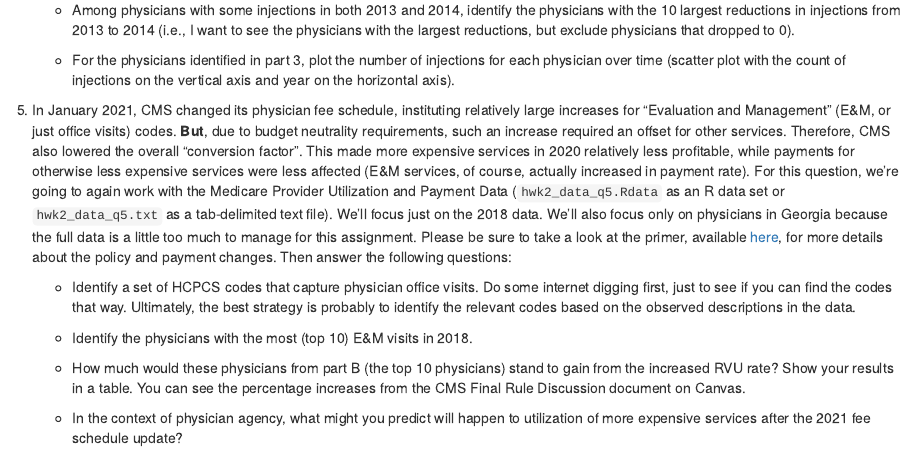
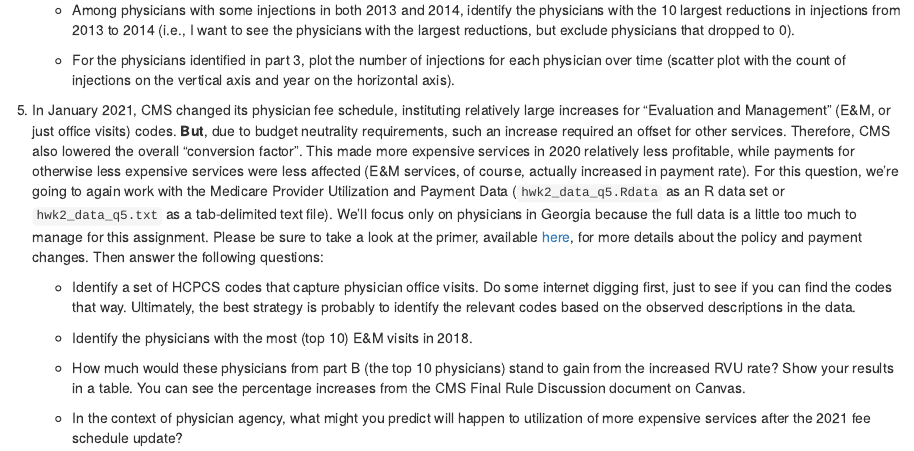
Before and after one commit to imccart/econ372-spring2023, an R Markdown document (content/assignment/homework2.Rmd): the page in a window 1100 px wide, from 1280 px down. Rendered offline with R 4.5, knitr and Pandoc, with nearby package versions; drawn as R Markdown's standard HTML page in place of the format the file asks for.

Commit message:
update link and fix year

```diff
--- a/content/assignment/homework2.Rmd
+++ b/content/assignment/homework2.Rmd
@@ -64,7 +64,7 @@ This is our second homework assignment of the semester. It covers questions rela
     + For the physicians identified in part 3, plot the number of injections for each physician over time (scatter plot with the count of injections on the vertical axis and year on the horizontal axis).
 
 
-5. In January 2021, CMS changed its physician fee schedule, instituting relatively large increases for "Evaluation and Management" (E&M, or just office visits) codes. **But**, due to budget neutrality requirements, such an increase required an offset for other services. Therefore, CMS also lowered the overall "conversion factor". This made more expensive services in 2020 relatively less profitable, while payments for otherwise less expensive services were less affected (E&M services, of course, actually increased in payment rate). For this question, we're going to again work with the Medicare Provider Utilization and Payment Data (`hwk2_data_q5.Rdata` as an R data set or `hwk2_data_q5.txt` as a tab-delimited text file). We'll focus just on the 2018 data. We'll also focus only on physicians in Georgia because the full data is a little too much to manage for this assignment. Please be sure to take a look at the primer, available [here](cms-em-2021-finalrule.pdf), for more details about the policy and payment changes. Then answer the following questions:
+5. In January 2021, CMS changed its physician fee schedule, instituting relatively large increases for "Evaluation and Management" (E&M, or just office visits) codes. **But**, due to budget neutrality requirements, such an increase required an offset for other services. Therefore, CMS also lowered the overall "conversion factor". This made more expensive services in 2020 relatively less profitable, while payments for otherwise less expensive services were less affected (E&M services, of course, actually increased in payment rate). For this question, we're going to again work with the Medicare Provider Utilization and Payment Data (`hwk2_data_q5.Rdata` as an R data set or `hwk2_data_q5.txt` as a tab-delimited text file). We'll focus only on physicians in Georgia because the full data is a little too much to manage for this assignment. Please be sure to take a look at the primer, available [here](../cms-em-2021-finalrule.pdf), for more details about the policy and payment changes. Then answer the following questions:
 
     + Identify a set of HCPCS codes that capture physician office visits. Do some internet digging first, just to see if you can find the codes that way. Ultimately, the best strategy is probably to identify the relevant codes based on the observed descriptions in the data.
 
```
Also changed, not shown: content/assignment/homework2.html.
